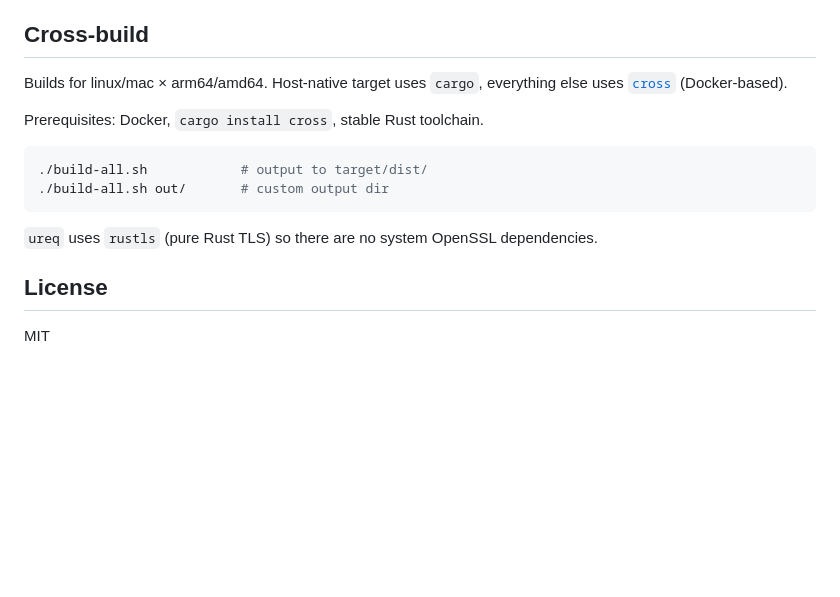
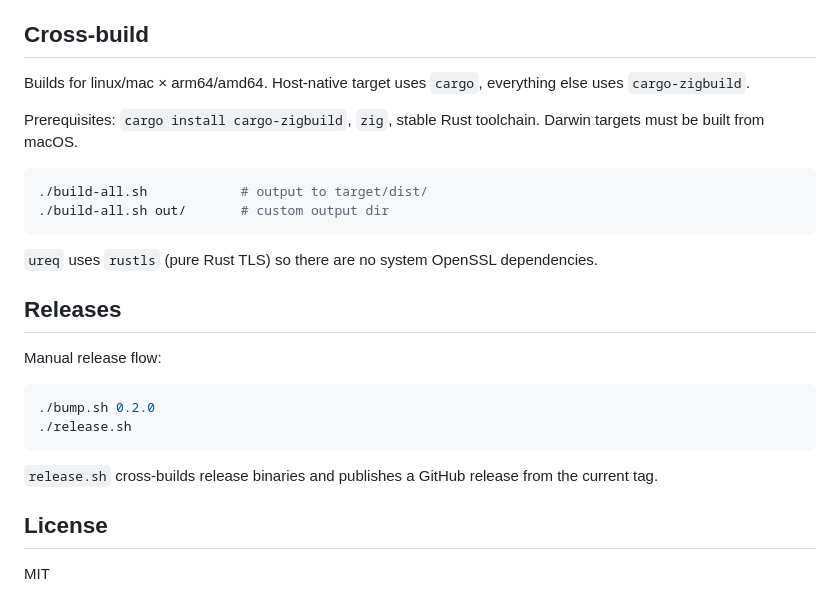
Before and after one commit to prod9/ace, a Markdown page: README.md, the part around one of its changes. Drawn GitHub-style; blank space fills up the shorter version.

````diff
--- a/README.md
+++ b/README.md
@@ -80,9 +96,10 @@ see ROADMAP.
 ## Cross-build
 
 Builds for linux/mac × arm64/amd64. Host-native target uses `cargo`, everything else uses
-[`cross`](https://github.com/cross-rs/cross) (Docker-based).
+`cargo-zigbuild`.
 
-Prerequisites: Docker, `cargo install cross`, stable Rust toolchain.
+Prerequisites: `cargo install cargo-zigbuild`, `zig`, stable Rust toolchain. Darwin targets
+must be built from macOS.
 
 ```sh
 ./build-all.sh            # output to target/dist/
@@ -91,6 +108,17 @@ Prerequisites: Docker, `cargo install cross`, stable Rust toolchain.
 
 `ureq` uses `rustls` (pure Rust TLS) so there are no system OpenSSL dependencies.
 
+## Releases
+
+Manual release flow:
+
+```sh
+./bump.sh 0.2.0
+./release.sh
+```
+
+`release.sh` cross-builds release binaries and publishes a GitHub release from the current tag.
+
 ## License
 
 MIT
````
Also changed, not shown: other parts of README.md (+19 -3 lines).
